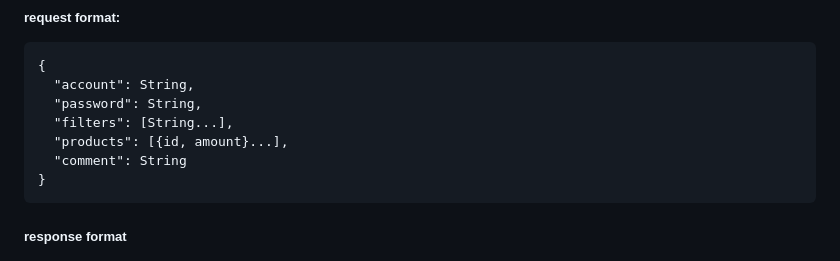
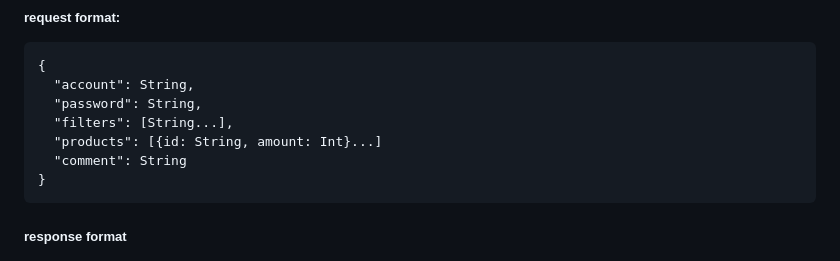
Before and after one commit to Wang-Wei-Li/WebAppServer, a Markdown page: README.md, the part around the change. Drawn GitHub-style.

Commit message:
Update request form in README.md

````diff
--- a/README.md
+++ b/README.md
@@ -179,7 +179,7 @@ image.img
   "account": String,
   "password": String,
   "filters": [String...],
-  "products": [{id, amount}...],
+  "products": [{id: String, amount: Int}...]
   "comment": String
 }
 ```
````
